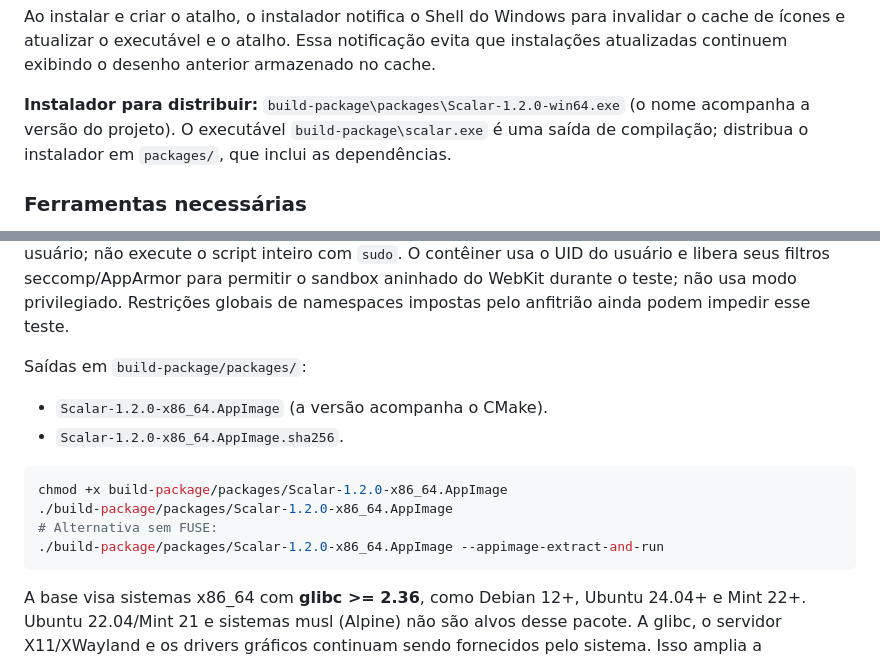
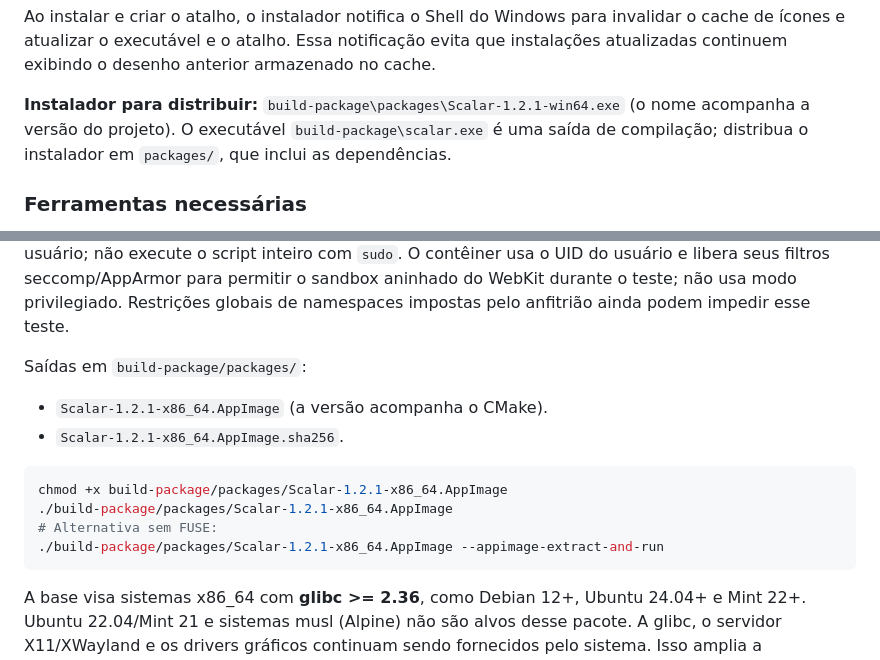
Before and after one commit to jefersonapps/scalar, a Markdown page: BUILDING.md, 2 parts joined by grey strips. Drawn GitHub-style.

````diff
--- a/BUILDING.md
+++ b/BUILDING.md
@@ -18,7 +18,7 @@ O ícone nativo `packaging/scalar.ico` é atualizado automaticamente a partir de
 
 Ao instalar e criar o atalho, o instalador notifica o Shell do Windows para invalidar o cache de ícones e atualizar o executável e o atalho. Essa notificação evita que instalações atualizadas continuem exibindo o desenho anterior armazenado no cache.
 
-**Instalador para distribuir:** `build-package\packages\Scalar-1.2.0-win64.exe` (o nome acompanha a versão do projeto). O executável `build-package\scalar.exe` é uma saída de compilação; distribua o instalador em `packages/`, que inclui as dependências.
+**Instalador para distribuir:** `build-package\packages\Scalar-1.2.1-win64.exe` (o nome acompanha a versão do projeto). O executável `build-package\scalar.exe` é uma saída de compilação; distribua o instalador em `packages/`, que inclui as dependências.
 
 ### Ferramentas necessárias
 
@@ -88,14 +88,14 @@ O script compila em `python:3.12-bookworm` (Debian 12), sem instalar as dependê
 
 Saídas em `build-package/packages/`:
 
-- `Scalar-1.2.0-x86_64.AppImage` (a versão acompanha o CMake).
-- `Scalar-1.2.0-x86_64.AppImage.sha256`.
+- `Scalar-1.2.1-x86_64.AppImage` (a versão acompanha o CMake).
+- `Scalar-1.2.1-x86_64.AppImage.sha256`.
 
 ```sh
-chmod +x build-package/packages/Scalar-1.2.0-x86_64.AppImage
-./build-package/packages/Scalar-1.2.0-x86_64.AppImage
+chmod +x build-package/packages/Scalar-1.2.1-x86_64.AppImage
+./build-package/packages/Scalar-1.2.1-x86_64.AppImage
 # Alternativa sem FUSE:
-./build-package/packages/Scalar-1.2.0-x86_64.AppImage --appimage-extract-and-run
+./build-package/packages/Scalar-1.2.1-x86_64.AppImage --appimage-extract-and-run
 ```
 
 A base visa sistemas x86_64 com **glibc >= 2.36**, como Debian 12+, Ubuntu 24.04+ e Mint 22+. Ubuntu 22.04/Mint 21 e sistemas musl (Alpine) não são alvos desse pacote. A glibc, o servidor X11/XWayland e os drivers gráficos continuam sendo fornecidos pelo sistema. Isso amplia a compatibilidade, mas não substitui testes nas distribuições e GPUs de destino. O navegador conserva o sandbox do WebKit e exige que o sistema permita namespaces de usuário; o script não desativa essa proteção. O contêiner de compilação também precisa permitir esses namespaces para o teste do navegador.
````
Also changed, not shown: README.md (+4 -4 lines), docs/RELEASE_NOTES_1.2.1.md (added, +18 -0 lines), assets/branding/features.png, assets/branding/home-page.png, 3 other files.
